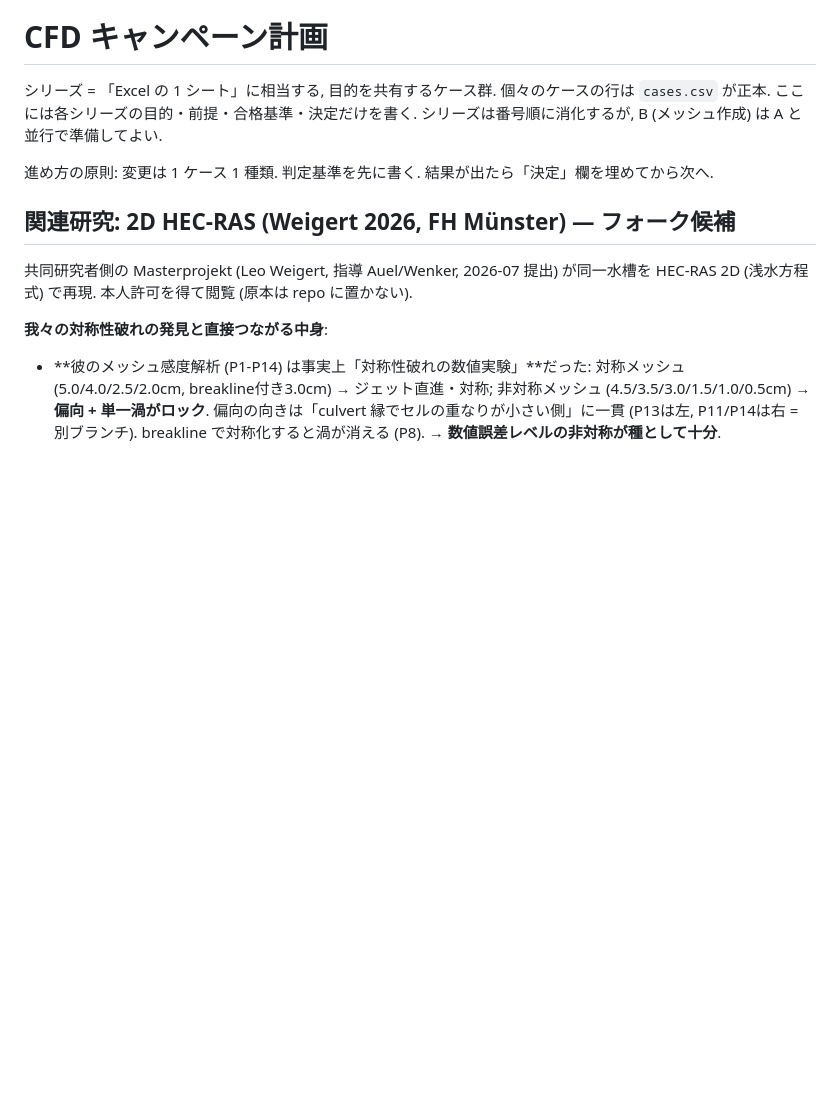
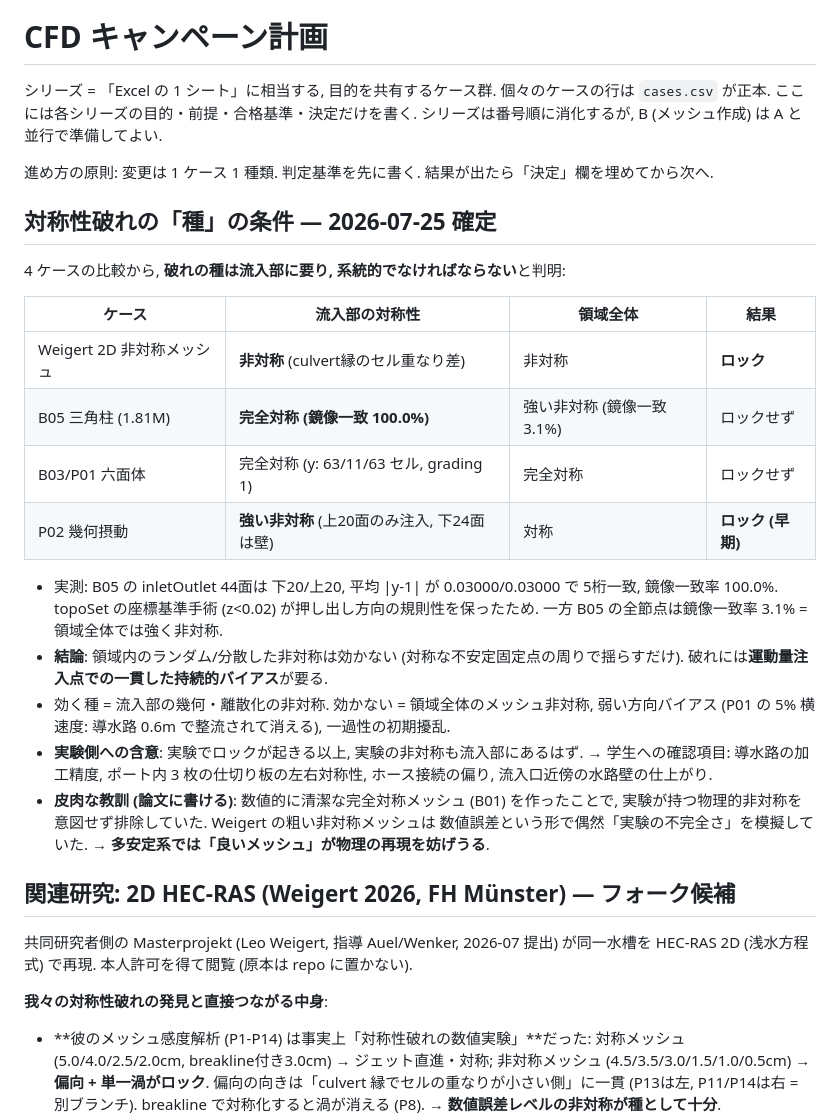
Before and after one commit to kobeline2/psp-singleport-regime, a Markdown page: cfd/campaign.md, the part around the change. Rendered like a GitHub page; blank space fills up the shorter version.

Commit message:
Establish the condition for a symmetry-breaking seed: inlet-local and systematic
Comparing four cases resolves why some runs lock and others do not, and it is
not about how asymmetric the mesh is overall:

  Weigert 2D asymmetric mesh : inlet-edge asymmetry      -> locks
  B05 prism (1.81M)          : inlet MIRROR-SYMMETRIC     -> no lock
  B03/P01 hex                : fully symmetric            -> no lock
  P02 geometric perturbation : strong inlet asymmetry     -> locks (early)

Measured on B05: the 44 inlet faces split 20 below / 20 above the centreline
with mean |y-1| of 0.03000 vs 0.03000 (five digits) and a 100.0% mirror match,
because the topoSet surgery cut on a coordinate (z<0.02) and preserved the
extrusion regularity -- while the mesh as a whole has only a 3.1% mirror match.
So B05 carried strong distributed asymmetry yet stayed symmetric.

Conclusion: distributed/random asymmetry only jitters the unstable symmetric
fixed point; breaking it requires a consistent, persistent bias at the point
where momentum is injected. This also explains P01's null result (a 5%
transverse velocity 0.6 m upstream is rectified away inside the channel).

Two consequences recorded: the experiment's own asymmetry must likewise sit at
the inlet (partition plates, channel machining, hose attachment -- items to
check with the student), and the ironic lesson that our numerically clean
symmetric mesh removed the physical asymmetry the experiment has, while
Weigert's coarse asymmetric mesh accidentally emulated it.

Co-Authored-By: Claude Opus 4.8 <noreply@anthropic.com>

```diff
--- a/cfd/campaign.md
+++ b/cfd/campaign.md
@@ -5,6 +5,32 @@
 シリーズは番号順に消化するが, B (メッシュ作成) は A と並行で準備してよい.
 
 進め方の原則: 変更は 1 ケース 1 種類. 判定基準を先に書く. 結果が出たら「決定」欄を埋めてから次へ.
+
+## 対称性破れの「種」の条件 — 2026-07-25 確定
+
+4 ケースの比較から, **破れの種は流入部に要り, 系統的でなければならない**と判明:
+
+| ケース | 流入部の対称性 | 領域全体 | 結果 |
+|---|---|---|---|
+| Weigert 2D 非対称メッシュ | **非対称** (culvert縁のセル重なり差) | 非対称 | **ロック** |
+| B05 三角柱 (1.81M) | **完全対称 (鏡像一致 100.0%)** | 強い非対称 (鏡像一致 3.1%) | ロックせず |
+| B03/P01 六面体 | 完全対称 (y: 63/11/63 セル, grading 1) | 完全対称 | ロックせず |
+| P02 幾何摂動 | **強い非対称** (上20面のみ注入, 下24面は壁) | 対称 | **ロック (早期)** |
+
+- 実測: B05 の inletOutlet 44面は 下20/上20, 平均 |y-1| が 0.03000/0.03000 で 5桁一致,
+  鏡像一致率 100.0%. topoSet の座標基準手術 (z<0.02) が押し出し方向の規則性を保ったため.
+  一方 B05 の全節点は鏡像一致率 3.1% = 領域全体では強く非対称.
+- **結論**: 領域内のランダム/分散した非対称は効かない (対称な不安定固定点の周りで揺らすだけ).
+  破れには**運動量注入点での一貫した持続的バイアス**が要る.
+- 効く種 = 流入部の幾何・離散化の非対称. 効かない = 領域全体のメッシュ非対称,
+  弱い方向バイアス (P01 の 5% 横速度: 導水路 0.6m で整流されて消える), 一過性の初期擾乱.
+- **実験側への含意**: 実験でロックが起きる以上, 実験の非対称も流入部にあるはず.
+  → 学生への確認項目: 導水路の加工精度, ポート内 3 枚の仕切り板の左右対称性,
+  ホース接続の偏り, 流入口近傍の水路壁の仕上がり.
+- **皮肉な教訓 (論文に書ける)**: 数値的に清潔な完全対称メッシュ (B01) を作ったことで,
+  実験が持つ物理的非対称を意図せず排除していた. Weigert の粗い非対称メッシュは
+  数値誤差という形で偶然「実験の不完全さ」を模擬していた.
+  → **多安定系では「良いメッシュ」が物理の再現を妨げうる**.
 
 ## 関連研究: 2D HEC-RAS (Weigert 2026, FH Münster) — フォーク候補
 
```
